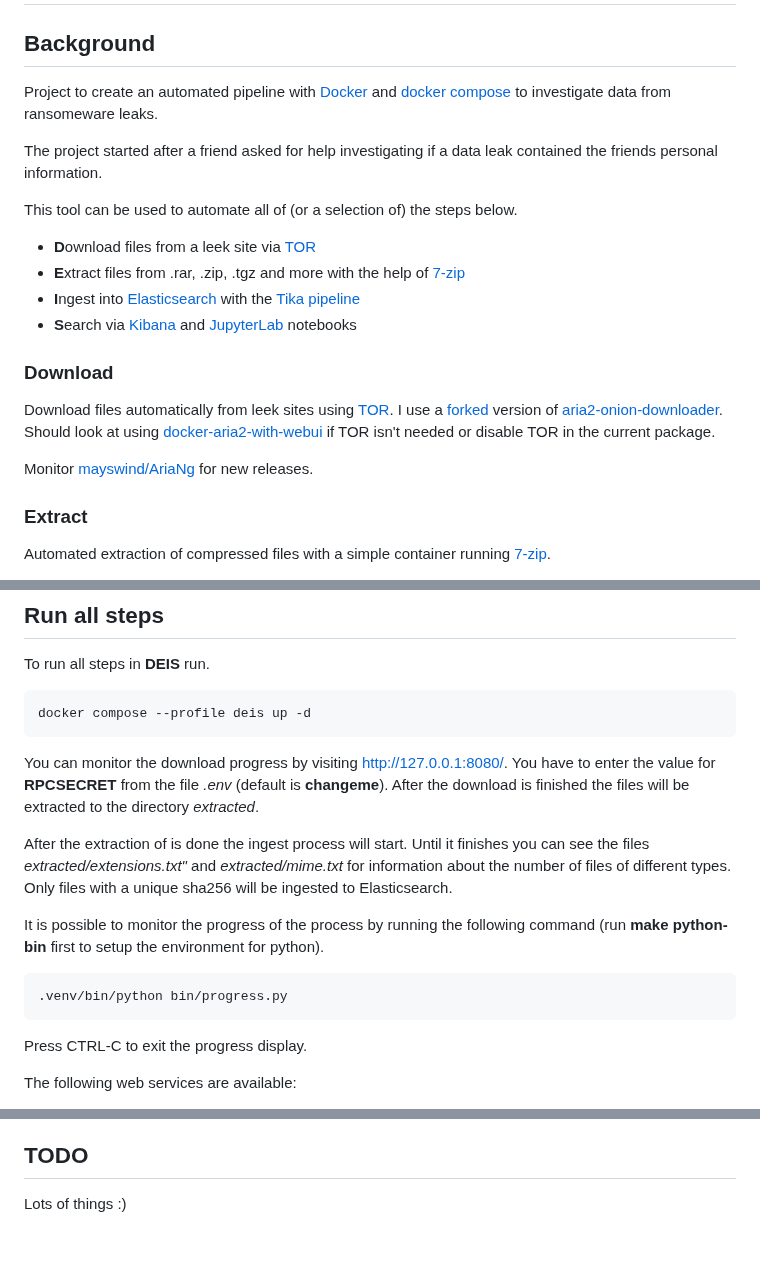
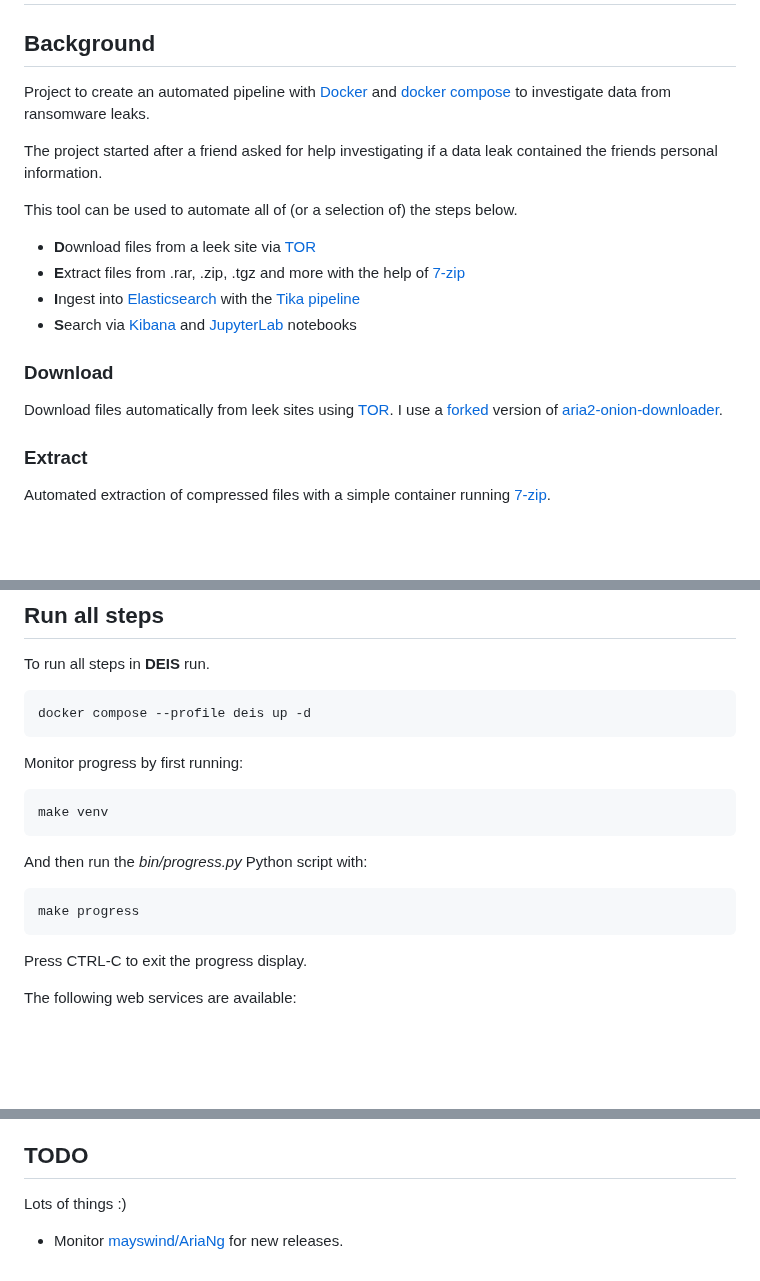
Before and after one commit to reuteras/DEIS, a Markdown page: README.md, 3 parts joined by grey strips. Drawn GitHub-style; blank space fills up the shorter version.

````diff
--- a/README.md
+++ b/README.md
@@ -2,7 +2,7 @@
 
 ## Background
 
-Project to create an automated pipeline with [Docker][doc] and [docker compose][dco] to investigate data from ransomeware leaks.
+Project to create an automated pipeline with [Docker][doc] and [docker compose][dco] to investigate data from ransomware leaks.
 
 The project started after a friend asked for help investigating if a data leak contained the friends personal information.
 
@@ -15,9 +15,7 @@ This tool can be used to automate all of (or a selection of) the steps below.
 
 ### Download
 
-Download files automatically from leek sites using [TOR][tor]. I use a [forked][for] version of [aria2-onion-downloader][aod]. Should look at using [docker-aria2-with-webui][aww] if TOR isn't needed or disable TOR in the current package.
-
-Monitor [mayswind/AriaNg][maa] for new releases.
+Download files automatically from leek sites using [TOR][tor]. I use a [forked][for] version of [aria2-onion-downloader][aod].
 
 ### Extract
 
@@ -77,14 +75,16 @@ To run all steps in **DEIS** run.
 docker compose --profile deis up -d
 ```
 
-You can monitor the download progress by visiting [http://127.0.0.1:8080/](http://127.0.0.1:8080/). You have to enter the value for **RPCSECRET** from the file *.env* (default is **changeme**). After the download is finished the files will be extracted to the directory _extracted_.
-
-After the extraction of is done the ingest process will start. Until it finishes you can see the files *extracted/extensions.txt"* and *extracted/mime.txt* for information about the number of files of different types. Only files with a unique sha256 will be ingested to Elasticsearch.
-
-It is possible to monitor the progress of the process by running the following command (run **make python-bin** first to setup the environment for python).
+Monitor progress by first running:
 
 ```bash
-.venv/bin/python bin/progress.py
+make venv
+```
+
+And then run the *bin/progress.py* Python script with:
+
+```bash
+make progress
 ```
 
 Press CTRL-C to exit the progress display.
@@ -160,5 +159,8 @@ This project uses several open source tools in combination. A list below and ple
 
 Lots of things :)
 
+- Monitor [mayswind/AriaNg][maa] for new releases.
+
+
   [7zz]: https://www.7-zip.org/
   [aod]: https://github.com/sn0b4ll/aria2-onion-downloader
````
Also changed, not shown: other parts of README.md (+0 -2 lines).
